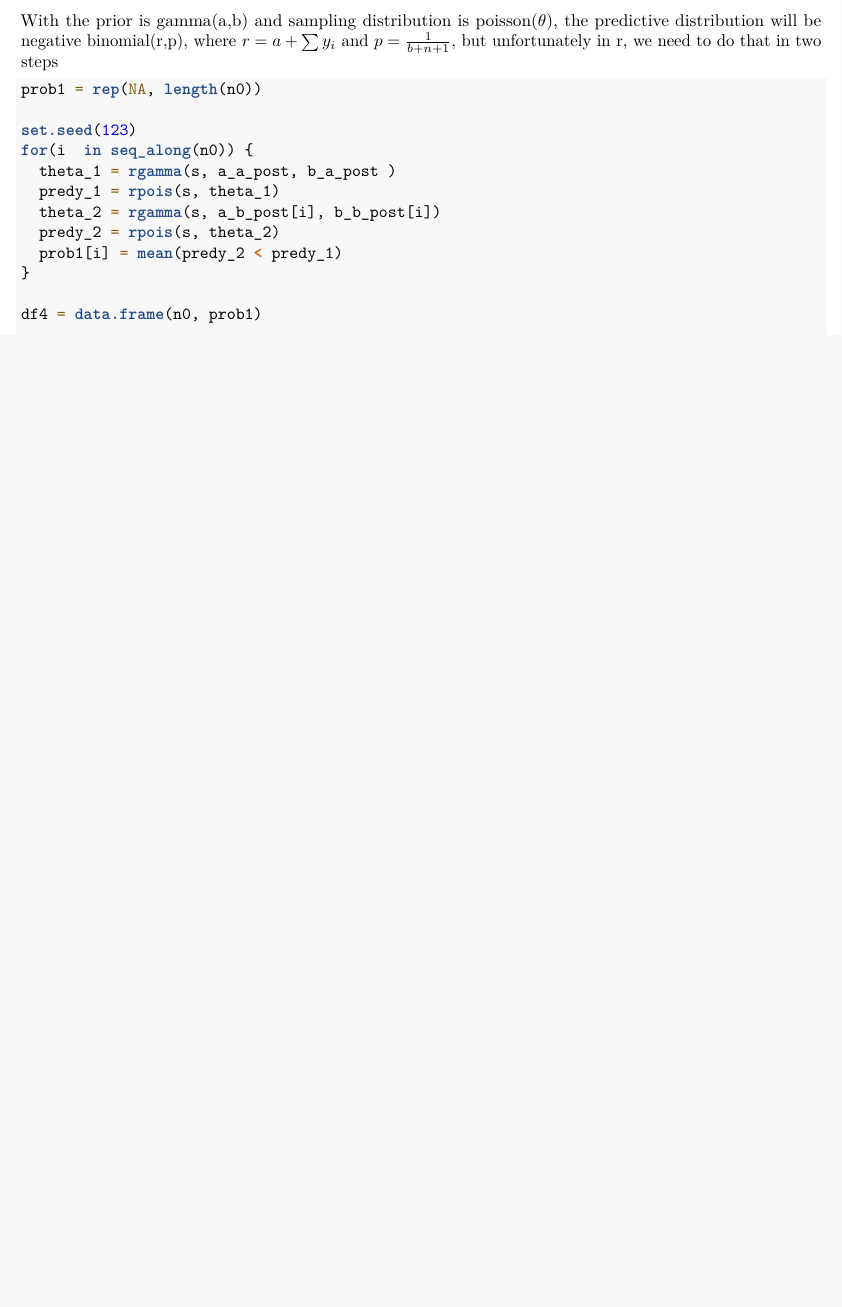
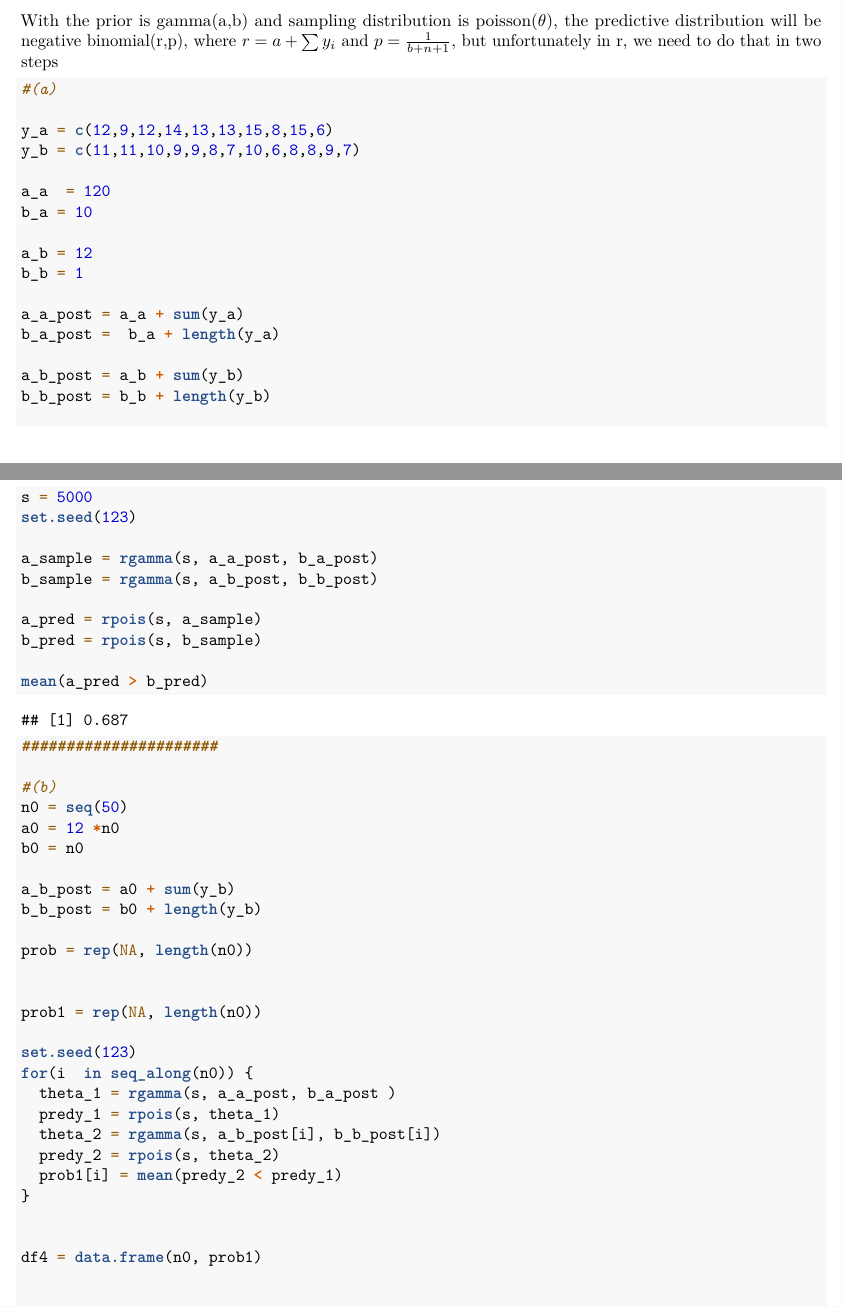
Before and after one commit to victor9496/Stat_601, an R Markdown document (hw3.Rmd): part of page 5 of 6 before the commit and two parts of pages 5 and 6 of 7 after it, the two joined at a grey line, cut so that both start at the same text, the shorter picture padded with empty space. Rendered offline with R 4.5, knitr and Pandoc, then LaTeX, with nearby package versions; code that draws random numbers runs with fixed seeds of ours.

Commit message:
slight change

````diff
--- a/hw3.Rmd
+++ b/hw3.Rmd
@@ -192,6 +197,47 @@ From the graph, we can clearly see the decreasing trend, which implies the more
 With the prior is gamma(a,b) and sampling distribution is poisson($\theta$), the predictive distribution will be negative binomial(r,p), where $r= a + \sum y_i$ and $p = \frac{1}{b+n+1}$, but unfortunately in r, we need to do that in two steps
 
 ```{r}
+#(a)
+
+y_a = c(12,9,12,14,13,13,15,8,15,6)
+y_b = c(11,11,10,9,9,8,7,10,6,8,8,9,7)
+
+a_a  = 120
+b_a = 10
+
+a_b = 12
+b_b = 1
+
+a_a_post = a_a + sum(y_a)
+b_a_post =  b_a + length(y_a)
+
+a_b_post = a_b + sum(y_b)
+b_b_post = b_b + length(y_b)
+
+s = 5000
+set.seed(123)
+
+a_sample = rgamma(s, a_a_post, b_a_post)
+b_sample = rgamma(s, a_b_post, b_b_post)
+
+a_pred = rpois(s, a_sample)
+b_pred = rpois(s, b_sample)
+
+mean(a_pred > b_pred)
+
+######################
+
+#(b)
+n0 = seq(50)
+a0 = 12 *n0
+b0 = n0
+
+a_b_post = a0 + sum(y_b)
+b_b_post = b0 + length(y_b)
+
+prob = rep(NA, length(n0))
+
+
 prob1 = rep(NA, length(n0))
 
 set.seed(123)
````
Also changed, not shown: hw3.Rmd (24 more changed lines).
